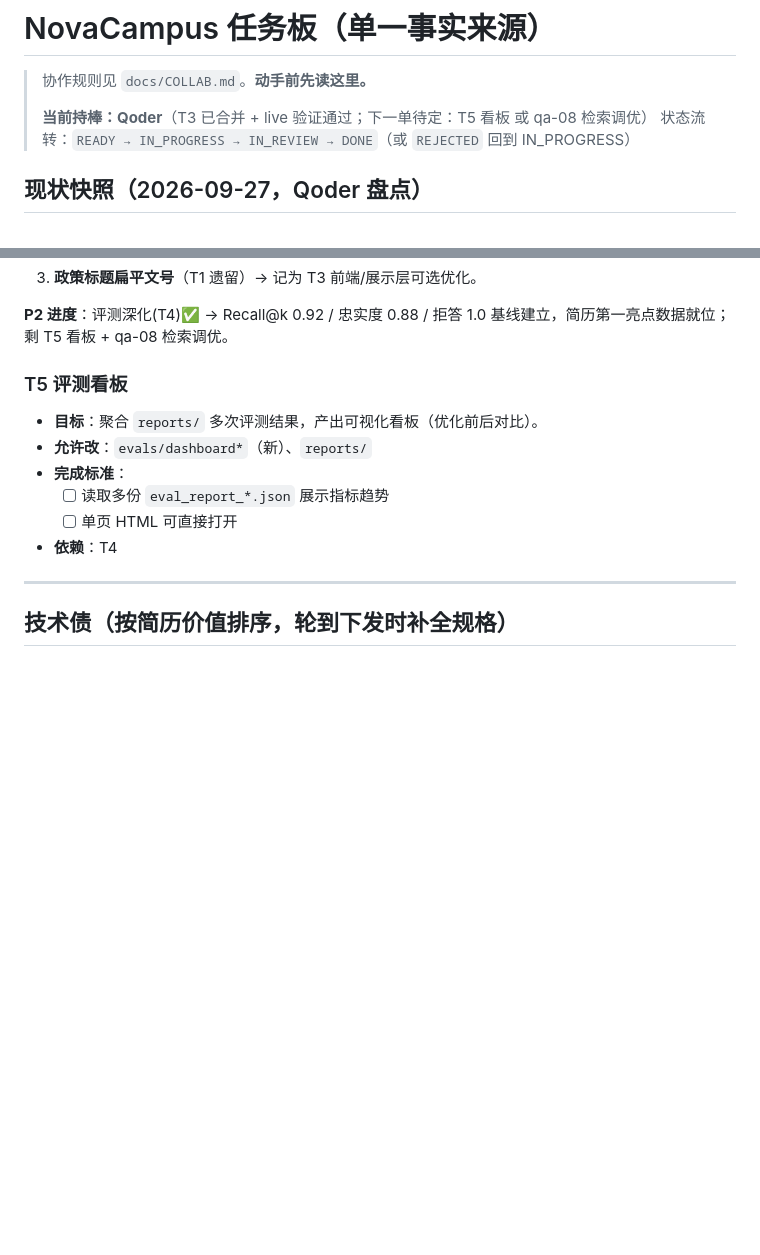
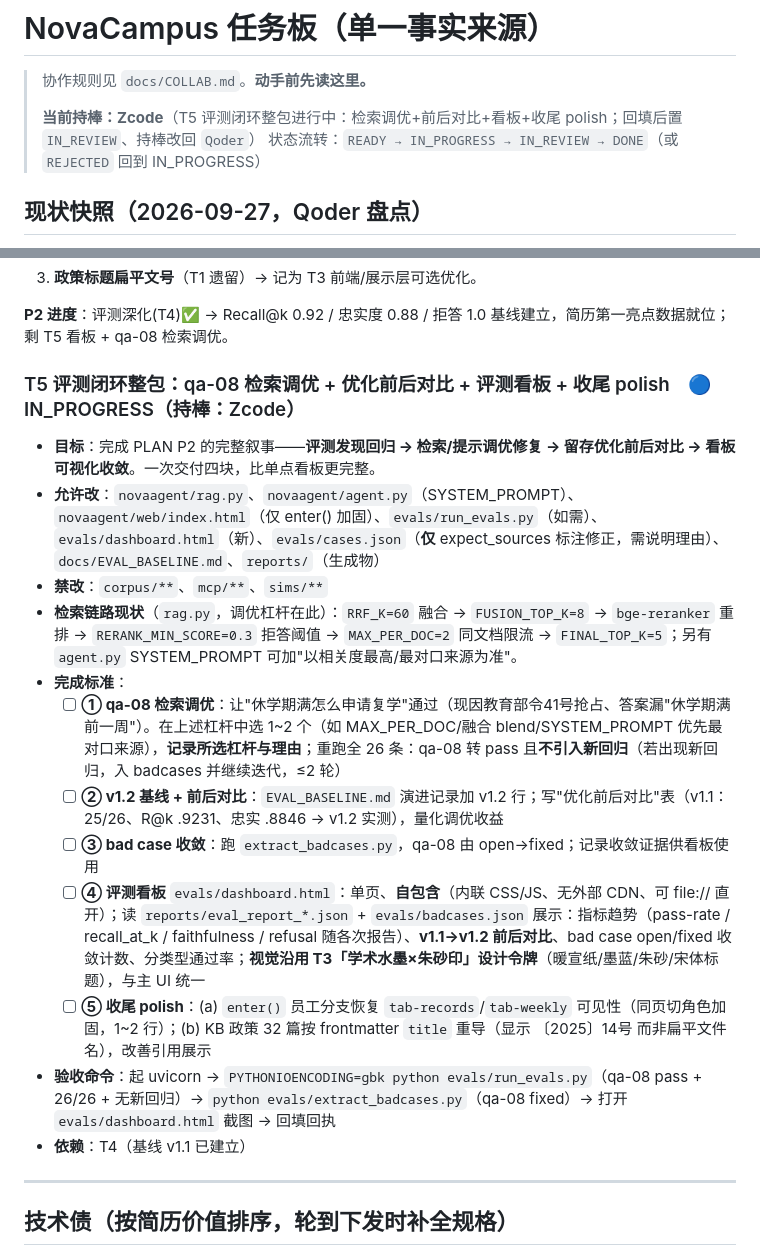
Before and after one commit to YUDongLin1/NovaCampus, a Markdown page: docs/TASKS.md, 2 parts joined by grey strips. GitHub-like rendering; blank space fills up the shorter version.

Commit message:
T5: 下发评测闭环整包规格(qa-08检索调优+前后对比+自包含看板+收尾polish),持棒交 Zcode

```diff
--- a/docs/TASKS.md
+++ b/docs/TASKS.md
@@ -2,7 +2,7 @@
 
 > 协作规则见 `docs/COLLAB.md`。**动手前先读这里。**
 >
-> **当前持棒：Qoder**（T3 已合并 + live 验证通过；下一单待定：T5 看板 或 qa-08 检索调优）
+> **当前持棒：Zcode**（T5 评测闭环整包进行中：检索调优+前后对比+看板+收尾 polish；回填后置 `IN_REVIEW`、持棒改回 `Qoder`）
 > 状态流转：`READY → IN_PROGRESS → IN_REVIEW → DONE`（或 `REJECTED` 回到 IN_PROGRESS）
 
 ## 现状快照（2026-09-27，Qoder 盘点）
@@ -211,13 +211,19 @@
 
 **P2 进度**：评测深化(T4)✅ → Recall@k 0.92 / 忠实度 0.88 / 拒答 1.0 基线建立，简历第一亮点数据就位；剩 T5 看板 + qa-08 检索调优。
 
-### T5 评测看板
-- **目标**：聚合 `reports/` 多次评测结果，产出可视化看板（优化前后对比）。
-- **允许改**：`evals/dashboard*`（新）、`reports/`
+### T5 评测闭环整包：qa-08 检索调优 + 优化前后对比 + 评测看板 + 收尾 polish　🔵 IN_PROGRESS（持棒：Zcode）
+- **目标**：完成 PLAN P2 的完整叙事——**评测发现回归 → 检索/提示调优修复 → 留存优化前后对比 → 看板可视化收敛**。一次交付四块，比单点看板更完整。
+- **允许改**：`novaagent/rag.py`、`novaagent/agent.py`（SYSTEM_PROMPT）、`novaagent/web/index.html`（仅 enter() 加固）、`evals/run_evals.py`（如需）、`evals/dashboard.html`（新）、`evals/cases.json`（**仅** expect_sources 标注修正，需说明理由）、`docs/EVAL_BASELINE.md`、`reports/`（生成物）
+- **禁改**：`corpus/**`、`mcp/**`、`sims/**`
+- **检索链路现状**（`rag.py`，调优杠杆在此）：`RRF_K=60` 融合 → `FUSION_TOP_K=8` → `bge-reranker` 重排 → `RERANK_MIN_SCORE=0.3` 拒答阈值 → `MAX_PER_DOC=2` 同文档限流 → `FINAL_TOP_K=5`；另有 `agent.py` SYSTEM_PROMPT 可加"以相关度最高/最对口来源为准"。
 - **完成标准**：
-  - [ ] 读取多份 `eval_report_*.json` 展示指标趋势
-  - [ ] 单页 HTML 可直接打开
-- **依赖**：T4
+  - [ ] **① qa-08 检索调优**：让"休学期满怎么申请复学"通过（现因教育部令41号抢占、答案漏"休学期满前一周"）。在上述杠杆中选 1~2 个（如 MAX_PER_DOC/融合 blend/SYSTEM_PROMPT 优先最对口来源），**记录所选杠杆与理由**；重跑全 26 条：qa-08 转 pass 且**不引入新回归**（若出现新回归，入 badcases 并继续迭代，≤2 轮）
+  - [ ] **② v1.2 基线 + 前后对比**：`EVAL_BASELINE.md` 演进记录加 v1.2 行；写"优化前后对比"表（v1.1：25/26、R@k .9231、忠实 .8846 → v1.2 实测），量化调优收益
+  - [ ] **③ bad case 收敛**：跑 `extract_badcases.py`，qa-08 由 open→fixed；记录收敛证据供看板使用
+  - [ ] **④ 评测看板** `evals/dashboard.html`：单页、**自包含**（内联 CSS/JS、无外部 CDN、可 file:// 直开）；读 `reports/eval_report_*.json` + `evals/badcases.json` 展示：指标趋势（pass-rate / recall_at_k / faithfulness / refusal 随各次报告）、**v1.1→v1.2 前后对比**、bad case open/fixed 收敛计数、分类型通过率；**视觉沿用 T3「学术水墨×朱砂印」设计令牌**（暖宣纸/墨蓝/朱砂/宋体标题），与主 UI 统一
+  - [ ] **⑤ 收尾 polish**：(a) `enter()` 员工分支恢复 `tab-records`/`tab-weekly` 可见性（同页切角色加固，1~2 行）；(b) KB 政策 32 篇按 frontmatter `title` 重导（显示 〔2025〕14号 而非扁平文件名），改善引用展示
+- **验收命令**：起 uvicorn → `PYTHONIOENCODING=gbk python evals/run_evals.py`（qa-08 pass + 26/26 + 无新回归）→ `python evals/extract_badcases.py`（qa-08 fixed）→ 打开 `evals/dashboard.html` 截图 → 回填回执
+- **依赖**：T4（基线 v1.1 已建立）
 
 ---
 
```
